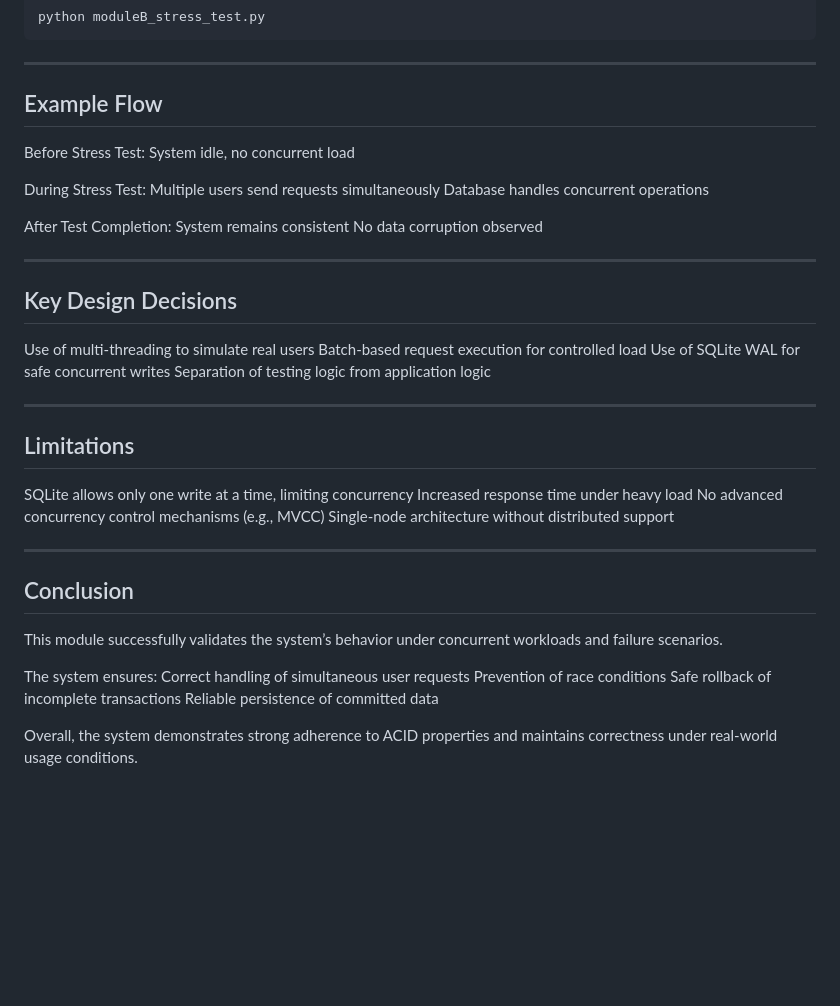
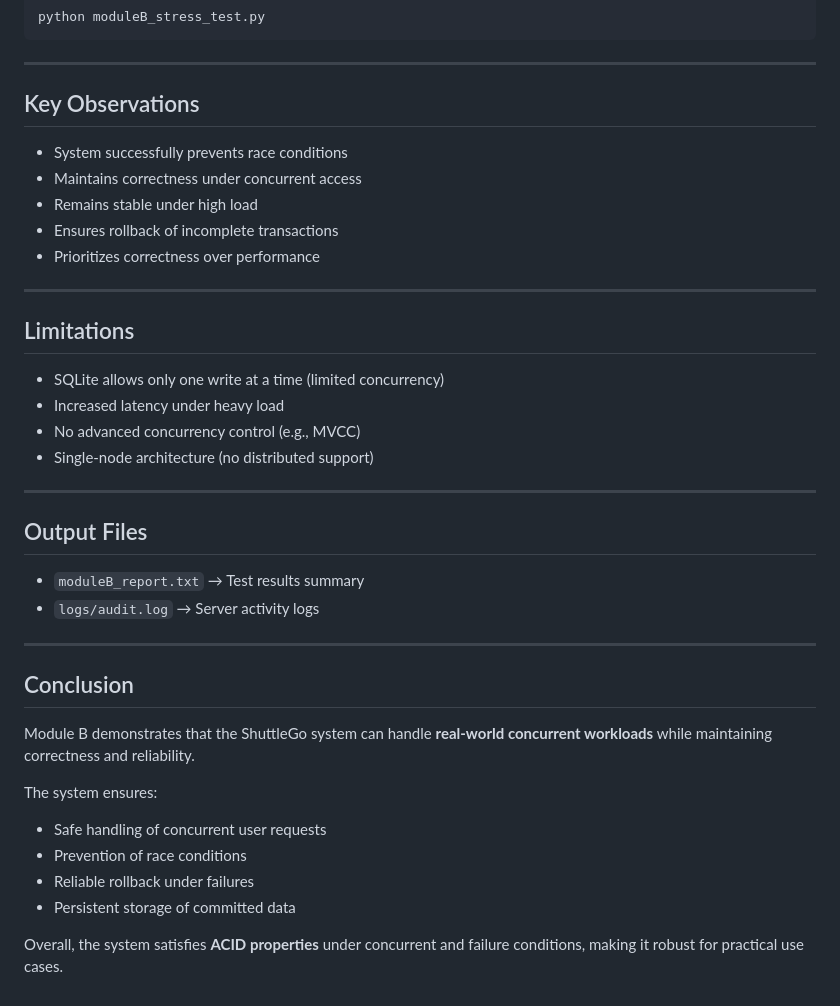
Before and after one commit to niyatiiii28/CS432_Track1_Assignment4, a Markdown page: readme.md, the part around one of its changes. GitHub-like rendering; blank space fills up the shorter version.

```diff
--- a/readme.md
+++ b/readme.md
@@ -522,47 +502,41 @@ python moduleB_stress_test.py
 
 ---
 
-## Example Flow
+## Key Observations
 
-Before Stress Test:
-System idle, no concurrent load
-
-During Stress Test:
-Multiple users send requests simultaneously
-Database handles concurrent operations
-
-After Test Completion:
-System remains consistent
-No data corruption observed
-
----
-
-## Key Design Decisions
-
-Use of multi-threading to simulate real users
-Batch-based request execution for controlled load
-Use of SQLite WAL for safe concurrent writes
-Separation of testing logic from application logic
+* System successfully prevents race conditions
+* Maintains correctness under concurrent access
+* Remains stable under high load
+* Ensures rollback of incomplete transactions
+* Prioritizes correctness over performance
 
 ---
 
 ## Limitations
 
-SQLite allows only one write at a time, limiting concurrency
-Increased response time under heavy load
-No advanced concurrency control mechanisms (e.g., MVCC)
-Single-node architecture without distributed support
+* SQLite allows only one write at a time (limited concurrency)
+* Increased latency under heavy load
+* No advanced concurrency control (e.g., MVCC)
+* Single-node architecture (no distributed support)
+
+---
+
+## Output Files
+
+* `moduleB_report.txt` → Test results summary
+* `logs/audit.log` → Server activity logs
 
 ---
 
 ## Conclusion
 
-This module successfully validates the system’s behavior under concurrent workloads and failure scenarios.
+Module B demonstrates that the ShuttleGo system can handle **real-world concurrent workloads** while maintaining correctness and reliability.
 
 The system ensures:
-Correct handling of simultaneous user requests
-Prevention of race conditions
-Safe rollback of incomplete transactions
-Reliable persistence of committed data
 
-Overall, the system demonstrates strong adherence to ACID properties and maintains correctness under real-world usage conditions.
+* Safe handling of concurrent user requests
+* Prevention of race conditions
+* Reliable rollback under failures
+* Persistent storage of committed data
+
+Overall, the system satisfies **ACID properties** under concurrent and failure conditions, making it robust for practical use cases.
```
Also changed, not shown: other parts of readme.md (+112 -132 lines).
